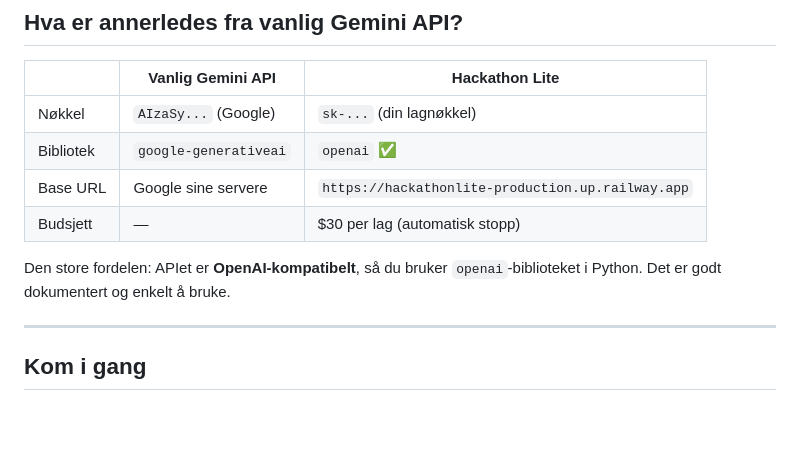
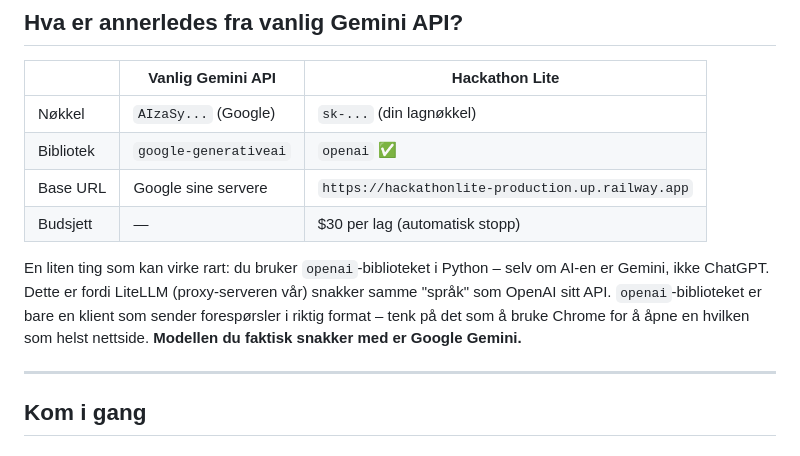
Before and after one commit to juleNissen-gh/hackathonlite, a Markdown page: BRUKSANVISNING.md, the part around the change. Drawn GitHub-style; blank space fills up the shorter version.

Commit message:
Clarify why openai library is used with Gemini

```diff
--- a/BRUKSANVISNING.md
+++ b/BRUKSANVISNING.md
@@ -28,7 +28,7 @@ Din kode → Hackathon Lite-serveren → Google Gemini → svar tilbake
 | Base URL | Google sine servere | `https://hackathonlite-production.up.railway.app` |
 | Budsjett | — | $30 per lag (automatisk stopp) |
 
-Den store fordelen: APIet er **OpenAI-kompatibelt**, så du bruker `openai`-biblioteket i Python. Det er godt dokumentert og enkelt å bruke.
+En liten ting som kan virke rart: du bruker `openai`-biblioteket i Python – selv om AI-en er Gemini, ikke ChatGPT. Dette er fordi LiteLLM (proxy-serveren vår) snakker samme "språk" som OpenAI sitt API. `openai`-biblioteket er bare en klient som sender forespørsler i riktig format – tenk på det som å bruke Chrome for å åpne en hvilken som helst nettside. **Modellen du faktisk snakker med er Google Gemini.**
 
 ---
 
```
